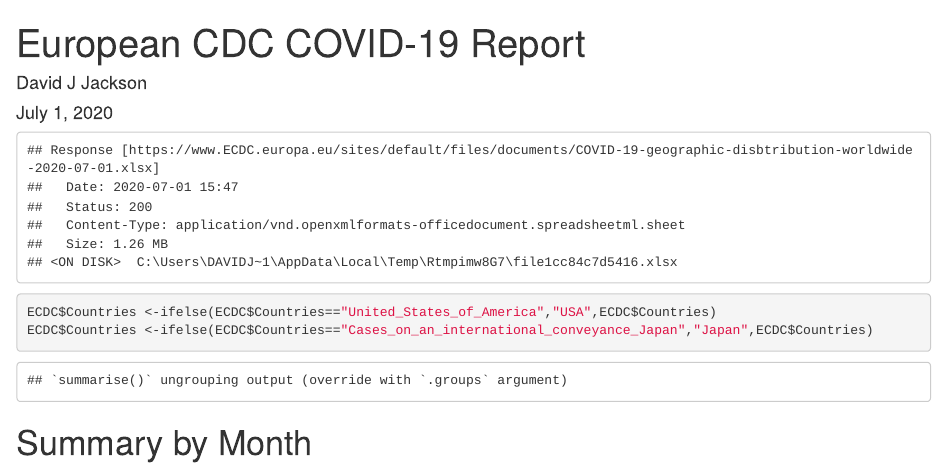
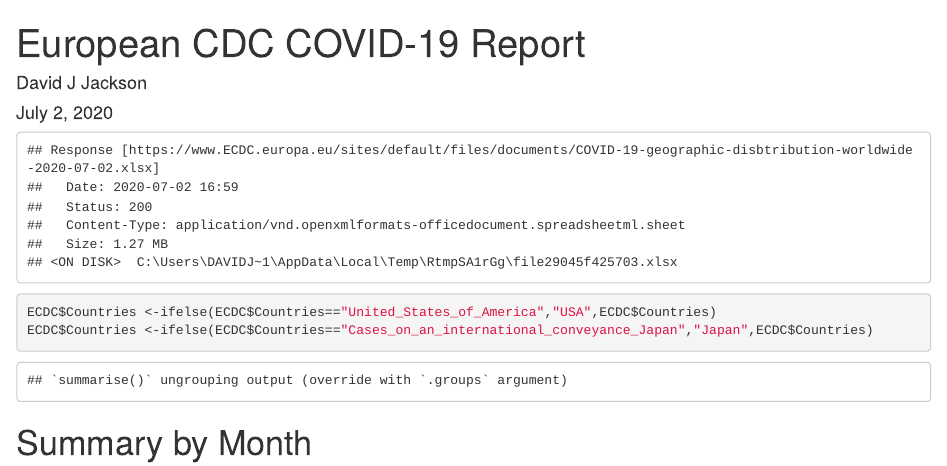
Before and after one commit to davidjayjackson/COVID-19-ECDC, an R Markdown document (ECDC-COVID.Rmd): the page in a window 1100 px wide, from its top. The pictures show the output file ECDC-COVID.html that the author committed with the source, opened offline; long lines of code are wrapped.

Commit message:
Updated July 2, 2020

```diff
--- a/ECDC-COVID.Rmd
+++ b/ECDC-COVID.Rmd
@@ -1,7 +1,7 @@
 ---
 title: ' European CDC COVID-19 Report'
 author: "David J Jackson"
-date: "July 1, 2020"
+date: "July 2, 2020"
 output: html_document
 ---
 
```
Also changed, not shown: ECDC-COVID.html.
